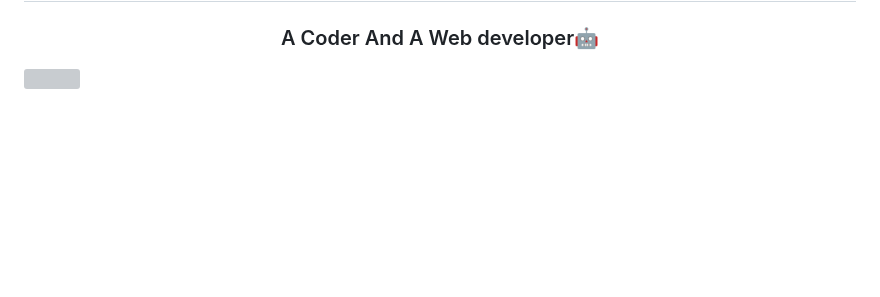
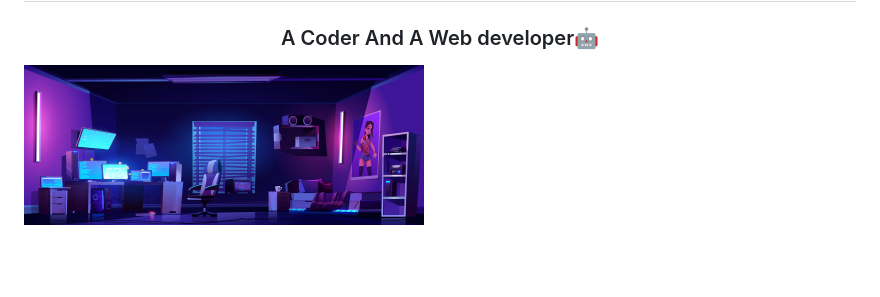
Before and after one commit to visheshrwl/visheshrwl, a Markdown page: README.md, the part around the change. Drawn GitHub-style; blank space fills up the shorter version; grey boxes are pictures that could not be loaded.

```diff
--- a/README.md
+++ b/README.md
@@ -1,6 +1,6 @@
 <h1 align="center">Hi👋,I'm Vishesh Rawal</h1>
 <h3 align="center">A Coder And A Web developer🤖</h3>
-<img align  ="center" width = 400px src="/11602236_21004063-removebg-preview.png" alt="">
+<img align  ="center" width = 400px src="/8924570_2738.jpg" alt="">
 
 <br>
 <br>
```
